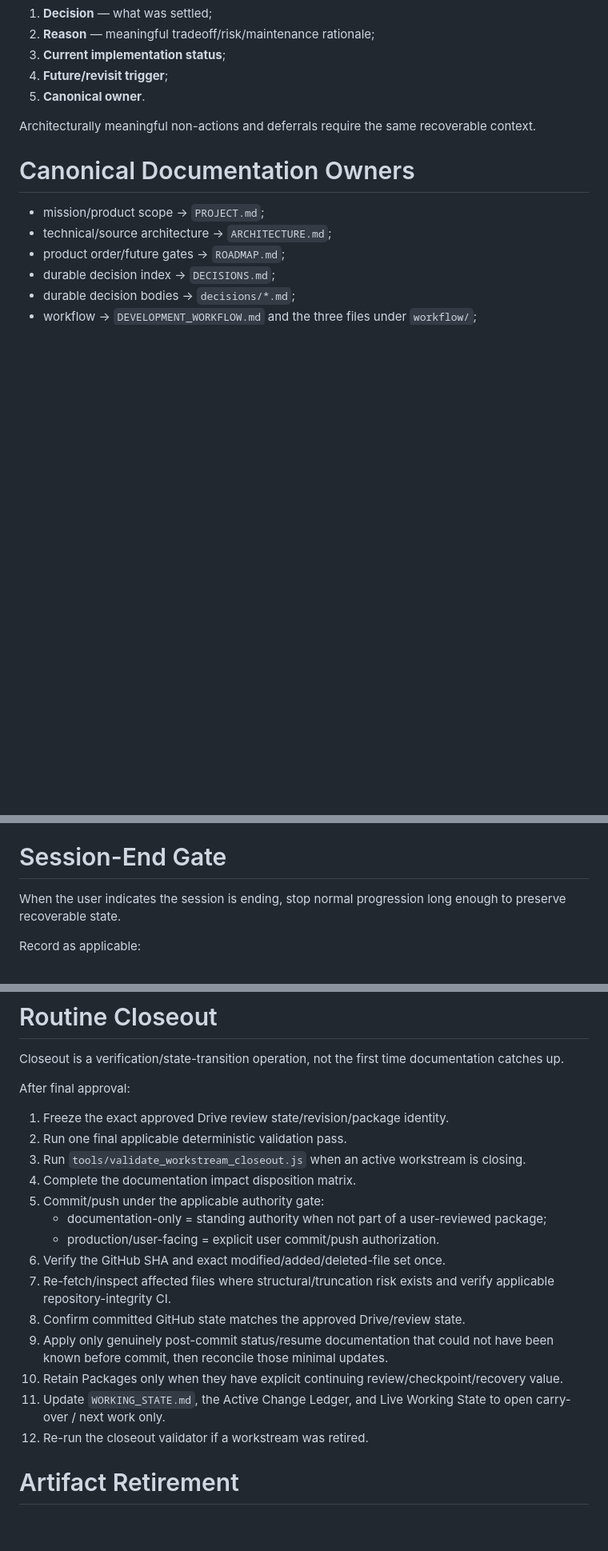
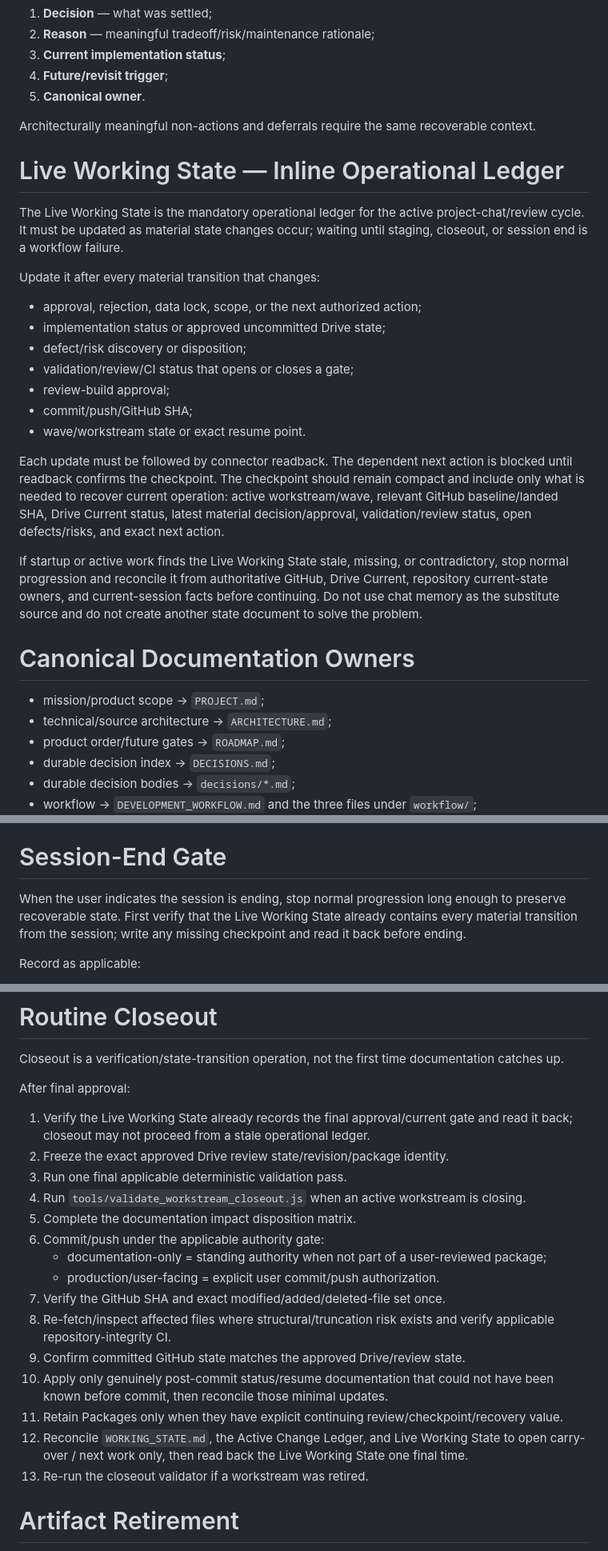
Before and after one commit to josjau/freshwater-fishing-companion, a Markdown page: docs/workflow/DOCUMENTATION-AND-CLOSEOUT.md, 3 parts joined by grey strips. Shown at 80% size. Drawn GitHub-style; blank space fills up the shorter version.

Commit message:
Make Live Working State mandatory during closeout

```diff
--- a/docs/workflow/DOCUMENTATION-AND-CLOSEOUT.md
+++ b/docs/workflow/DOCUMENTATION-AND-CLOSEOUT.md
@@ -19,6 +19,24 @@ For every material durable decision preserve:
 5. **Canonical owner**.
 
 Architecturally meaningful non-actions and deferrals require the same recoverable context.
+
+# Live Working State — Inline Operational Ledger
+
+The Live Working State is the mandatory operational ledger for the active project-chat/review cycle. It must be updated as material state changes occur; waiting until staging, closeout, or session end is a workflow failure.
+
+Update it after every material transition that changes:
+
+- approval, rejection, data lock, scope, or the next authorized action;
+- implementation status or approved uncommitted Drive state;
+- defect/risk discovery or disposition;
+- validation/review/CI status that opens or closes a gate;
+- review-build approval;
+- commit/push/GitHub SHA;
+- wave/workstream state or exact resume point.
+
+Each update must be followed by connector readback. The dependent next action is blocked until readback confirms the checkpoint. The checkpoint should remain compact and include only what is needed to recover current operation: active workstream/wave, relevant GitHub baseline/landed SHA, Drive Current status, latest material decision/approval, validation/review status, open defects/risks, and exact next action.
+
+If startup or active work finds the Live Working State stale, missing, or contradictory, stop normal progression and reconcile it from authoritative GitHub, Drive Current, repository current-state owners, and current-session facts before continuing. Do not use chat memory as the substitute source and do not create another state document to solve the problem.
 
 # Canonical Documentation Owners
 
@@ -112,7 +130,7 @@ A document may be retired only after every unique active rule/status/decision it
 
 # Session-End Gate
 
-When the user indicates the session is ending, stop normal progression long enough to preserve recoverable state.
+When the user indicates the session is ending, stop normal progression long enough to preserve recoverable state. First verify that the Live Working State already contains every material transition from the session; write any missing checkpoint and read it back before ending.
 
 Record as applicable:
 
@@ -134,20 +152,21 @@ Closeout is a verification/state-transition operation, not the first time docume
 
 After final approval:
 
-1. Freeze the exact approved Drive review state/revision/package identity.
-2. Run one final applicable deterministic validation pass.
-3. Run `tools/validate_workstream_closeout.js` when an active workstream is closing.
-4. Complete the documentation impact disposition matrix.
-5. Commit/push under the applicable authority gate:
+1. Verify the Live Working State already records the final approval/current gate and read it back; closeout may not proceed from a stale operational ledger.
+2. Freeze the exact approved Drive review state/revision/package identity.
+3. Run one final applicable deterministic validation pass.
+4. Run `tools/validate_workstream_closeout.js` when an active workstream is closing.
+5. Complete the documentation impact disposition matrix.
+6. Commit/push under the applicable authority gate:
    - documentation-only = standing authority when not part of a user-reviewed package;
    - production/user-facing = explicit user commit/push authorization.
-6. Verify the GitHub SHA and exact modified/added/deleted-file set once.
-7. Re-fetch/inspect affected files where structural/truncation risk exists and verify applicable repository-integrity CI.
-8. Confirm committed GitHub state matches the approved Drive/review state.
-9. Apply only genuinely post-commit status/resume documentation that could not have been known before commit, then reconcile those minimal updates.
-10. Retain Packages only when they have explicit continuing review/checkpoint/recovery value.
-11. Update `WORKING_STATE.md`, the Active Change Ledger, and Live Working State to open carry-over / next work only.
-12. Re-run the closeout validator if a workstream was retired.
+7. Verify the GitHub SHA and exact modified/added/deleted-file set once.
+8. Re-fetch/inspect affected files where structural/truncation risk exists and verify applicable repository-integrity CI.
+9. Confirm committed GitHub state matches the approved Drive/review state.
+10. Apply only genuinely post-commit status/resume documentation that could not have been known before commit, then reconcile those minimal updates.
+11. Retain Packages only when they have explicit continuing review/checkpoint/recovery value.
+12. Reconcile `WORKING_STATE.md`, the Active Change Ledger, and Live Working State to open carry-over / next work only, then read back the Live Working State one final time.
+13. Re-run the closeout validator if a workstream was retired.
 
 # Artifact Retirement
 
```
Also changed, not shown: other parts of docs/workflow/DOCUMENTATION-AND-CLOSEOUT.md (+2 -2 lines).
